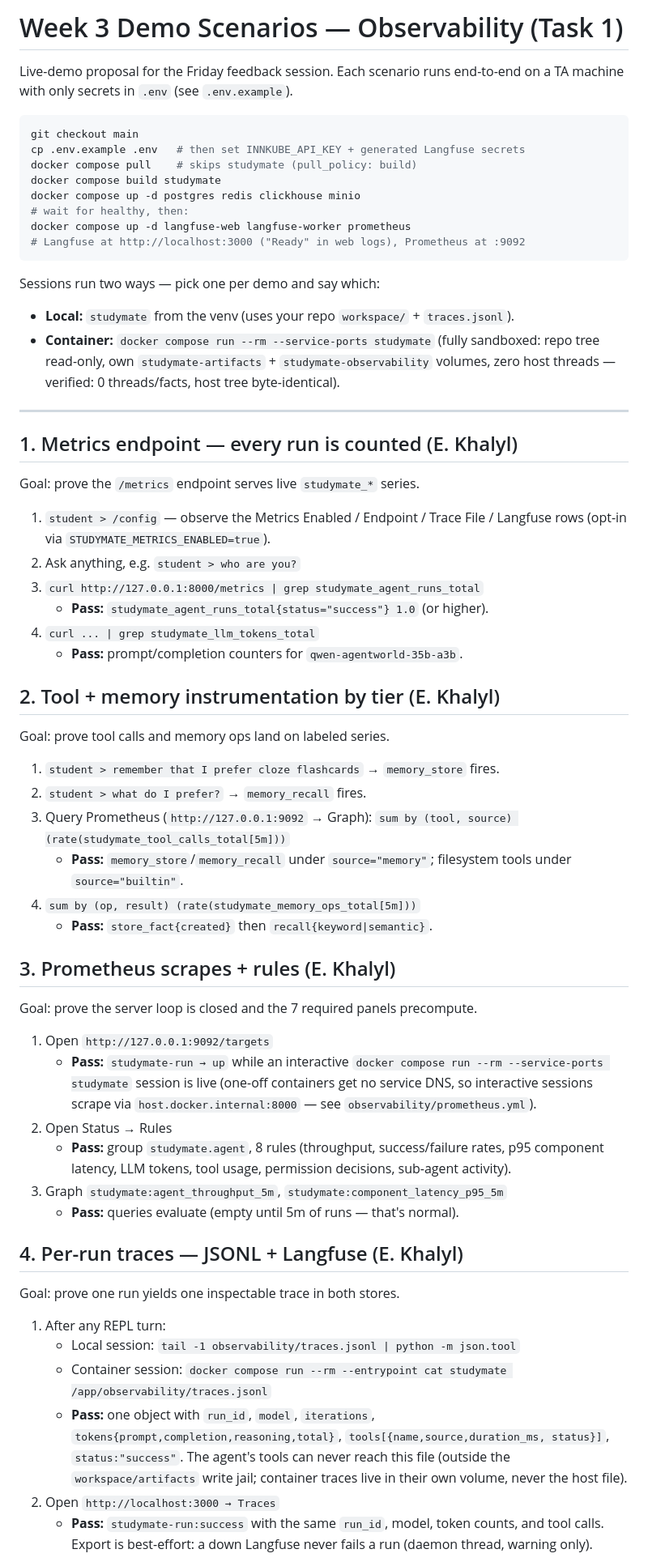
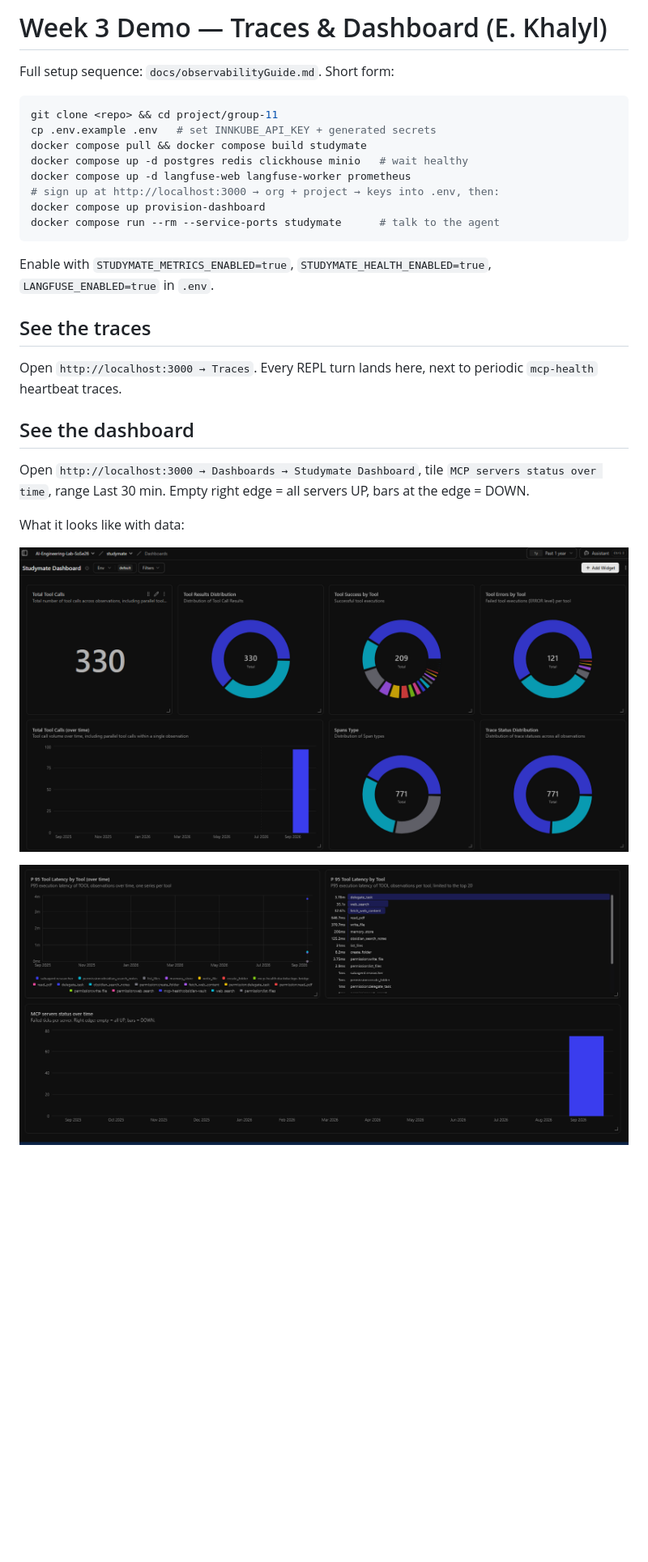
Before and after one commit to glennpaulaby/StudyMate, a Markdown page: scenarios/Week3_Scenarios.md, the part around one of its changes. Shown at 81% size. GitHub-like rendering; pictures changed too: scenarios/docs/observability/dashboard-1.png (added), scenarios/docs/observability/dashboard-2.png (added); blank space fills up the shorter version.

````diff
--- a/scenarios/Week3_Scenarios.md
+++ b/scenarios/Week3_Scenarios.md
@@ -1,82 +1,35 @@
-# Week 3 Demo Scenarios — Observability (Task 1)
+# Week 3 Demo — Traces & Dashboard (E. Khalyl)
 
-Live-demo proposal for the Friday feedback session. Each scenario runs
-end-to-end on a TA machine with only secrets in `.env` (see `.env.example`).
+Full setup sequence: `docs/observabilityGuide.md`. Short form:
 
 ```bash
-git checkout main
-cp .env.example .env   # then set INNKUBE_API_KEY + generated Langfuse secrets
-docker compose pull    # skips studymate (pull_policy: build)
-docker compose build studymate
-docker compose up -d postgres redis clickhouse minio
-# wait for healthy, then:
+git clone <repo> && cd project/group-11
+cp .env.example .env   # set INNKUBE_API_KEY + generated secrets
+docker compose pull && docker compose build studymate
+docker compose up -d postgres redis clickhouse minio   # wait healthy
 docker compose up -d langfuse-web langfuse-worker prometheus
-# Langfuse at http://localhost:3000 ("Ready" in web logs), Prometheus at :9092
+# sign up at http://localhost:3000 → org + project → keys into .env, then:
+docker compose up provision-dashboard
+docker compose run --rm --service-ports studymate      # talk to the agent
 ```
 
-Sessions run two ways — pick one per demo and say which:
-- **Local:** `studymate` from the venv (uses your repo `workspace/` + `traces.jsonl`).
-- **Container:** `docker compose run --rm --service-ports studymate` (fully
-  sandboxed: repo tree read-only, own `studymate-artifacts` + `studymate-observability`
-  volumes, zero host threads — verified: 0 threads/facts, host tree byte-identical).
+Enable with `STUDYMATE_METRICS_ENABLED=true`, `STUDYMATE_HEALTH_ENABLED=true`,
+`LANGFUSE_ENABLED=true` in `.env`.
 
----
+## See the traces
 
-## 1. Metrics endpoint — every run is counted (E. Khalyl)
+Open `http://localhost:3000 → Traces`. Every REPL turn lands here, next to
+periodic `mcp-health` heartbeat traces.
 
-Goal: prove the `/metrics` endpoint serves live `studymate_*` series.
+## See the dashboard
 
-1. `student > /config` — observe the Metrics Enabled / Endpoint / Trace File /
-   Langfuse rows (opt-in via `STUDYMATE_METRICS_ENABLED=true`).
-2. Ask anything, e.g. `student > who are you?`
-3. `curl http://127.0.0.1:8000/metrics | grep studymate_agent_runs_total`
-   - **Pass:** `studymate_agent_runs_total{status="success"} 1.0` (or higher).
-4. `curl ... | grep studymate_llm_tokens_total`
-   - **Pass:** prompt/completion counters for `qwen-agentworld-35b-a3b`.
+Open `http://localhost:3000 → Dashboards → Studymate Dashboard`, tile
+`MCP servers status over time`, range Last 30 min. Empty right edge = all
+servers UP, bars at the edge = DOWN.
 
-## 2. Tool + memory instrumentation by tier (E. Khalyl)
+What it looks like with data:
 
-Goal: prove tool calls and memory ops land on labeled series.
+![Studymate Dashboard with data — tool calls, distributions, latency](docs/observability/dashboard-1.png)
 
-1. `student > remember that I prefer cloze flashcards` → `memory_store` fires.
-2. `student > what do I prefer?` → `memory_recall` fires.
-3. Query Prometheus (`http://127.0.0.1:9092` → Graph):
-   `sum by (tool, source) (rate(studymate_tool_calls_total[5m]))`
-   - **Pass:** `memory_store`/`memory_recall` under `source="memory"`;
-     filesystem tools under `source="builtin"`.
-4. `sum by (op, result) (rate(studymate_memory_ops_total[5m]))`
-   - **Pass:** `store_fact{created}` then `recall{keyword|semantic}`.
+![Studymate Dashboard with data — P95 latency and MCP server status timeline](docs/observability/dashboard-2.png)
 
-## 3. Prometheus scrapes + rules (E. Khalyl)
-
-Goal: prove the server loop is closed and the 7 required panels precompute.
-
-1. Open `http://127.0.0.1:9092/targets`
-   - **Pass:** `studymate-run → up` while an interactive
-     `docker compose run --rm --service-ports studymate` session is live
-     (one-off containers get no service DNS, so interactive sessions scrape
-     via `host.docker.internal:8000` — see `observability/prometheus.yml`).
-2. Open Status → Rules
-   - **Pass:** group `studymate.agent`, 8 rules (throughput, success/failure
-     rates, p95 component latency, LLM tokens, tool usage, permission
-     decisions, sub-agent activity).
-3. Graph `studymate:agent_throughput_5m`, `studymate:component_latency_p95_5m`
-   - **Pass:** queries evaluate (empty until 5m of runs — that's normal).
-
-## 4. Per-run traces — JSONL + Langfuse (E. Khalyl)
-
-Goal: prove one run yields one inspectable trace in both stores.
-
-1. After any REPL turn:
-   - Local session: `tail -1 observability/traces.jsonl | python -m json.tool`
-   - Container session: `docker compose run --rm --entrypoint cat studymate /app/observability/traces.jsonl`
-   - **Pass:** one object with `run_id`, `model`, `iterations`,
-     `tokens{prompt,completion,reasoning,total}`, `tools[{name,source,duration_ms,
-     status}]`, `status:"success"`. The agent's tools can never reach this
-     file (outside the `workspace/artifacts` write jail; container traces
-     live in their own volume, never the host file).
-2. Open `http://localhost:3000 → Traces`
-   - **Pass:** `studymate-run:success` with the same `run_id`, model, token
-     counts, and tool calls. Export is best-effort: a down Langfuse never
-     fails a run (daemon thread, warning only).
-
````
Also changed, not shown: other parts of scenarios/Week3_Scenarios.md (+1 -52 lines), scenarios/docs/observability/dashboard-3.png (added), 8 other files.
